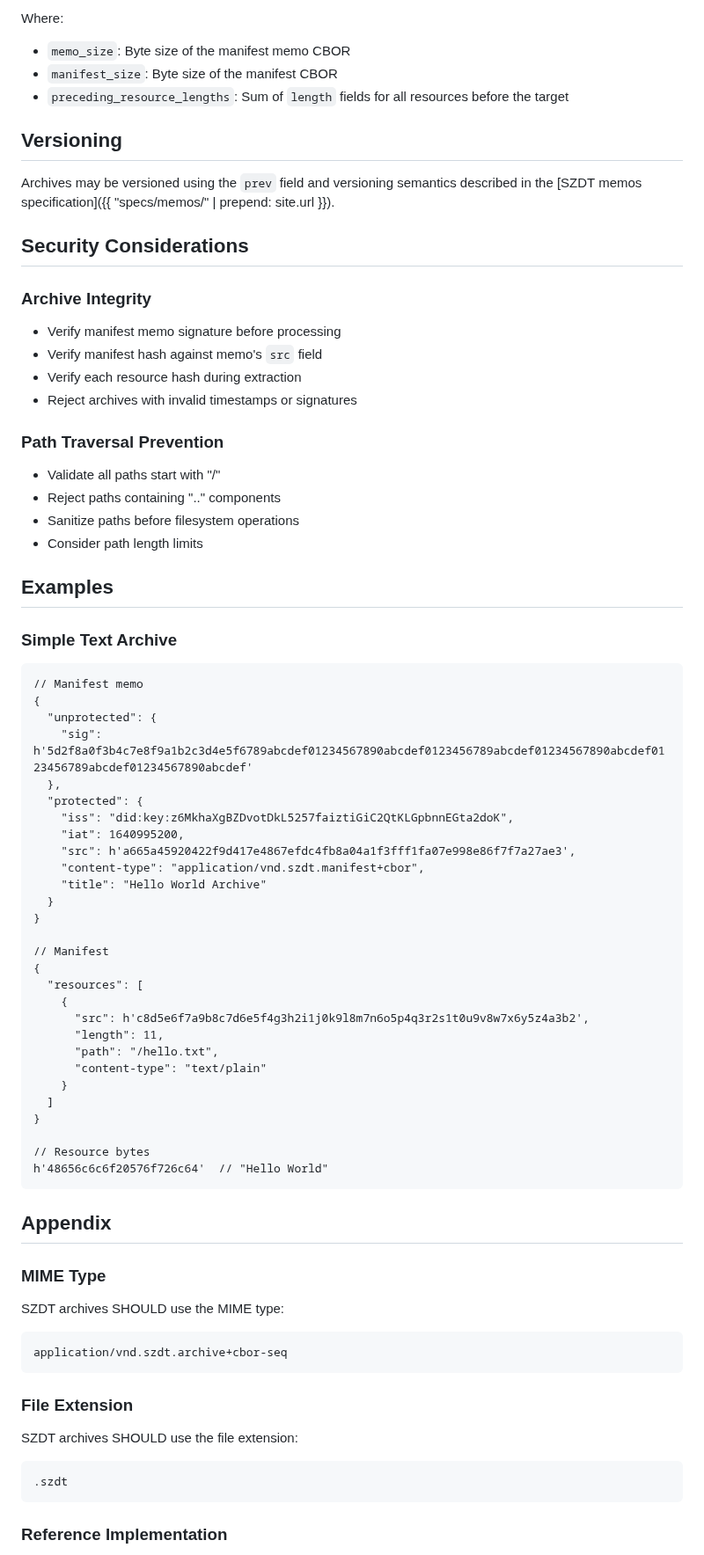
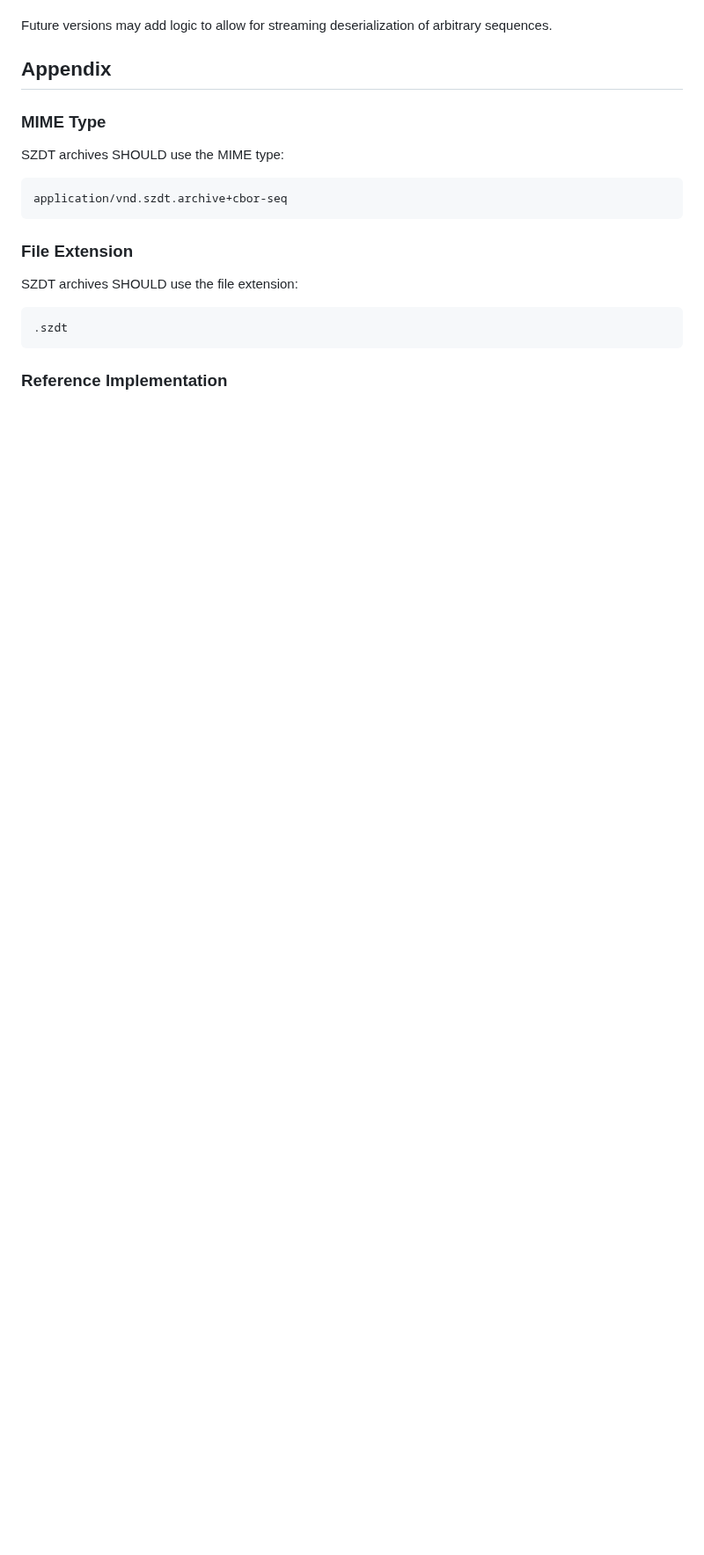
Before and after one commit to gordonbrander/szdt, a Markdown page: website/specs/archives.md, the part around one of its changes. Shown at 88% size. Drawn GitHub-style; blank space fills up the shorter version.

Commit message:
Update specs

````diff
--- a/website/specs/archives.md
+++ b/website/specs/archives.md
@@ -139,62 +75,4 @@ resource_offset = memo_size + manifest_size + sum(preceding_resource_lengths)
-Where:
-- `memo_size`: Byte size of the manifest memo CBOR
-- `manifest_size`: Byte size of the manifest CBOR
-- `preceding_resource_lengths`: Sum of `length` fields for all resources before the target
-
-## Versioning
-
-Archives may be versioned using the `prev` field and versioning semantics described in the [SZDT memos specification]({{ "specs/memos/" | prepend: site.url }}).
-
-## Security Considerations
-
-### Archive Integrity
-
-- Verify manifest memo signature before processing
-- Verify manifest hash against memo's `src` field
-- Verify each resource hash during extraction
-- Reject archives with invalid timestamps or signatures
-
-### Path Traversal Prevention
-
-- Validate all paths start with "/"
-- Reject paths containing ".." components
-- Sanitize paths before filesystem operations
-- Consider path length limits
-
-## Examples
-
-### Simple Text Archive
-
-```cbor
-// Manifest memo
-{
-  "unprotected": {
-    "sig": h'5d2f8a0f3b4c7e8f9a1b2c3d4e5f6789abcdef01234567890abcdef0123456789abcdef01234567890abcdef0123456789abcdef01234567890abcdef'
-  },
-  "protected": {
-    "iss": "did:key:z6MkhaXgBZDvotDkL5257faiztiGiC2QtKLGpbnnEGta2doK",
-    "iat": 1640995200,
-    "src": h'a665a45920422f9d417e4867efdc4fb8a04a1f3fff1fa07e998e86f7f7a27ae3',
-    "content-type": "application/vnd.szdt.manifest+cbor",
-    "title": "Hello World Archive"
-  }
-}
-
-// Manifest
-{
-  "resources": [
-    {
-      "src": h'c8d5e6f7a9b8c7d6e5f4g3h2i1j0k9l8m7n6o5p4q3r2s1t0u9v8w7x6y5z4a3b2',
-      "length": 11,
-      "path": "/hello.txt",
-      "content-type": "text/plain"
-    }
-  ]
-}
-
-// Resource bytes
-h'48656c6c6f20576f726c64'  // "Hello World"
-```
+Future versions may add logic to allow for streaming deserialization of arbitrary sequences.
 
 ## Appendix
 
````
Also changed, not shown: other parts of website/specs/archives.md (+11 -75 lines), website/specs/memos.md (+1 -0 lines).
